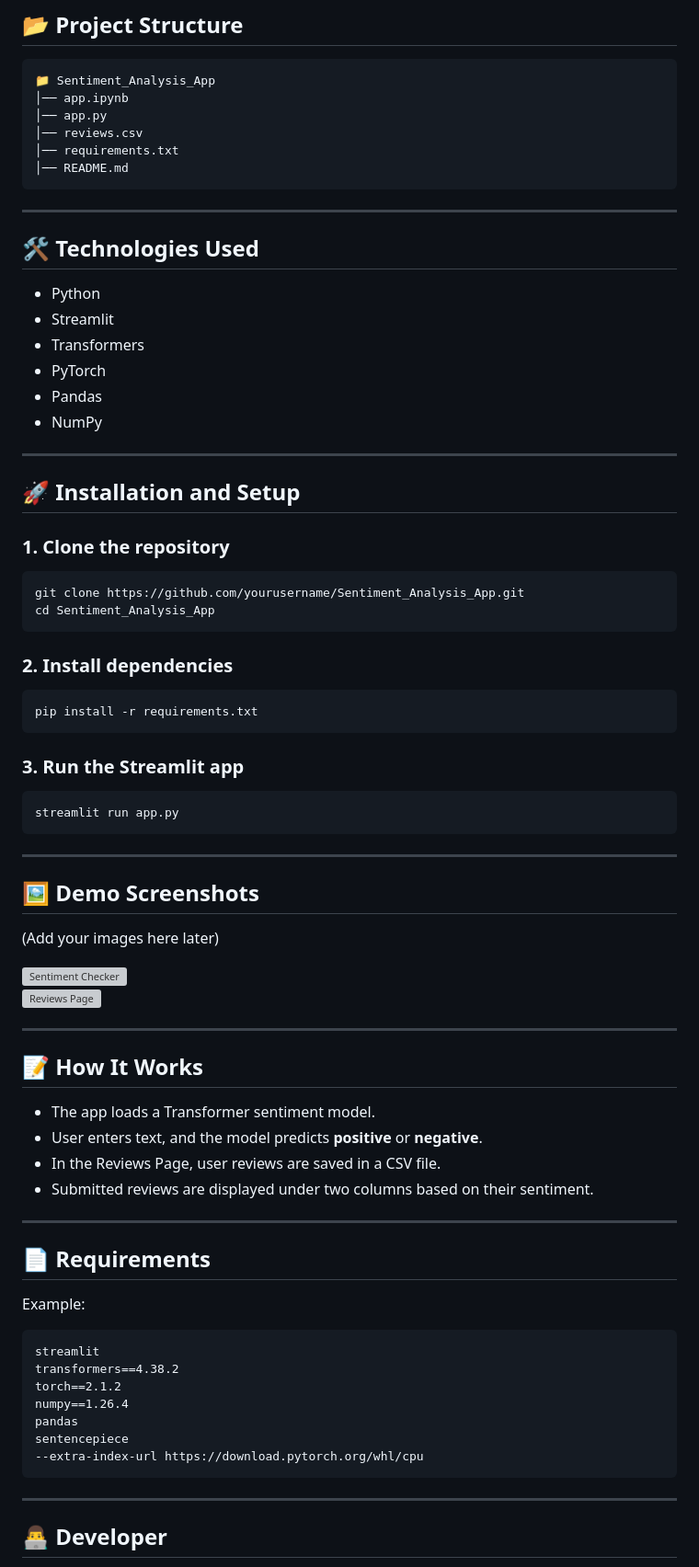
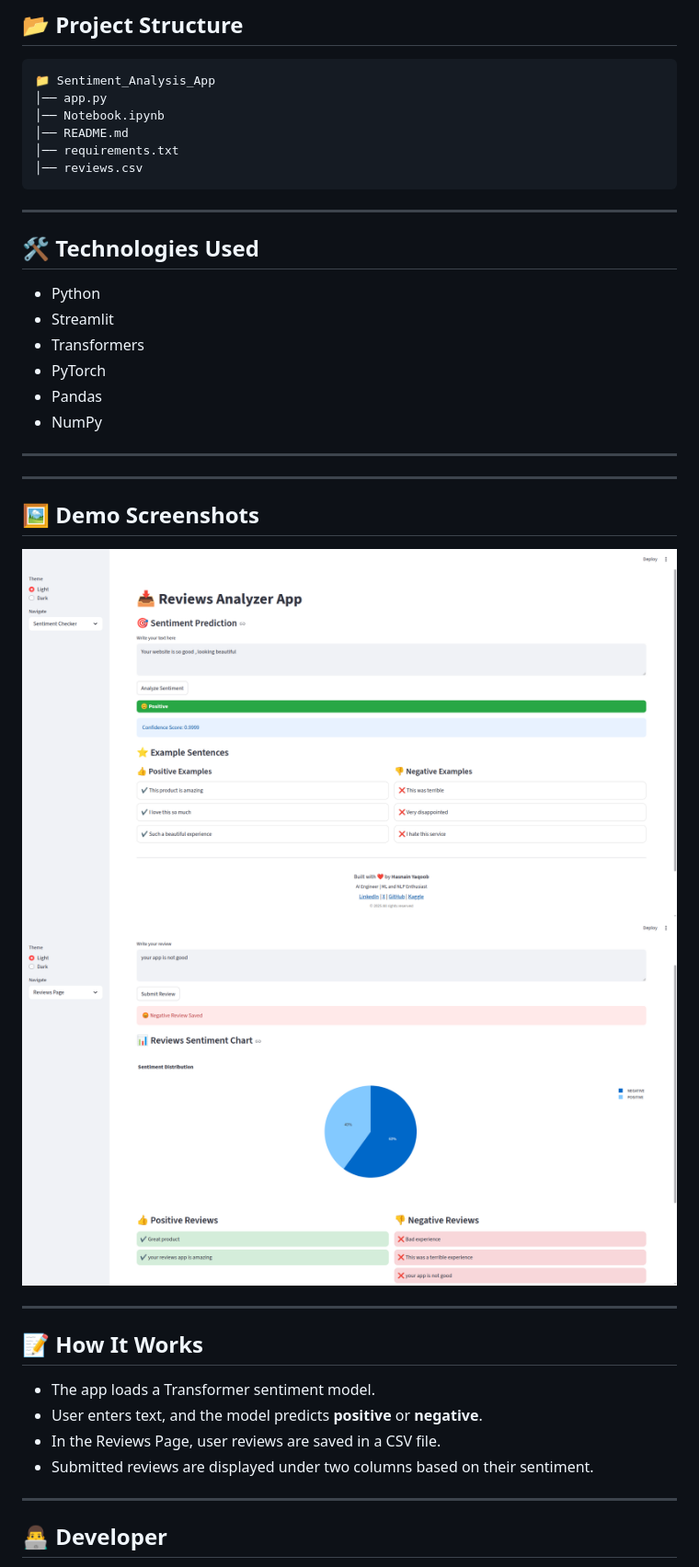
Before and after one commit to hasnainyaqub/Projects, a Markdown page: 15_Reviews_Analyzer_App_using_Transformer_pipeline/Readme.md, the part around the change printed below. Shown: that part at 92% size. Drawn GitHub-style; pictures changed too: 15_Reviews_Analyzer_App_using_Transformer_pipeline/review_checker.png (added), 15_Reviews_Analyzer_App_using_Transformer_pipeline/reviews_sub.png (added); grey boxes are pictures that could not be loaded.

Commit message:
Projects_15_Review_Analyzer_App

````diff
--- a/15_Reviews_Analyzer_App_using_Transformer_pipeline/Readme.md
+++ b/15_Reviews_Analyzer_App_using_Transformer_pipeline/Readme.md
@@ -27,11 +27,11 @@ Styled interface with colored results, background themes, and a custom footer.
 ## 📂 Project Structure
 ```
 📁 Sentiment_Analysis_App
-│── app.ipynb
 │── app.py
+│── Notebook.ipynb
+│── README.md
+│── requirements.txt
 │── reviews.csv
-│── requirements.txt
-│── README.md
 ```
 
 ---
@@ -46,31 +46,14 @@ Styled interface with colored results, background themes, and a custom footer.
 
 ---
 
-## 🚀 Installation and Setup
-
-### 1. Clone the repository
-```bash
-git clone https://github.com/yourusername/Sentiment_Analysis_App.git
-cd Sentiment_Analysis_App
-```
-
-### 2. Install dependencies
-```bash
-pip install -r requirements.txt
-```
-
-### 3. Run the Streamlit app
-```bash
-streamlit run app.py
-```
 
 ---
 
 ## 🖼 Demo Screenshots
-(Add your images here later)
 
-![Sentiment Checker](images/sentiment_checker.png)
-![Reviews Page](images/reviews_page.png)
+![Sentiment Checker](review_checker.png)
+![Reviews Page](reviews_sub.png)
+
 
 ---
 
@@ -79,20 +62,6 @@ streamlit run app.py
 - User enters text, and the model predicts **positive** or **negative**.
 - In the Reviews Page, user reviews are saved in a CSV file.
 - Submitted reviews are displayed under two columns based on their sentiment.
-
----
-
-## 📄 Requirements
-Example:
-```
-streamlit
-transformers==4.38.2
-torch==2.1.2
-numpy==1.26.4
-pandas
-sentencepiece
---extra-index-url https://download.pytorch.org/whl/cpu
-```
 
 ---
 
````
Also changed, not shown: other parts of 15_Reviews_Analyzer_App_using_Transformer_pipeline/Readme.md (+1 -1 lines).
